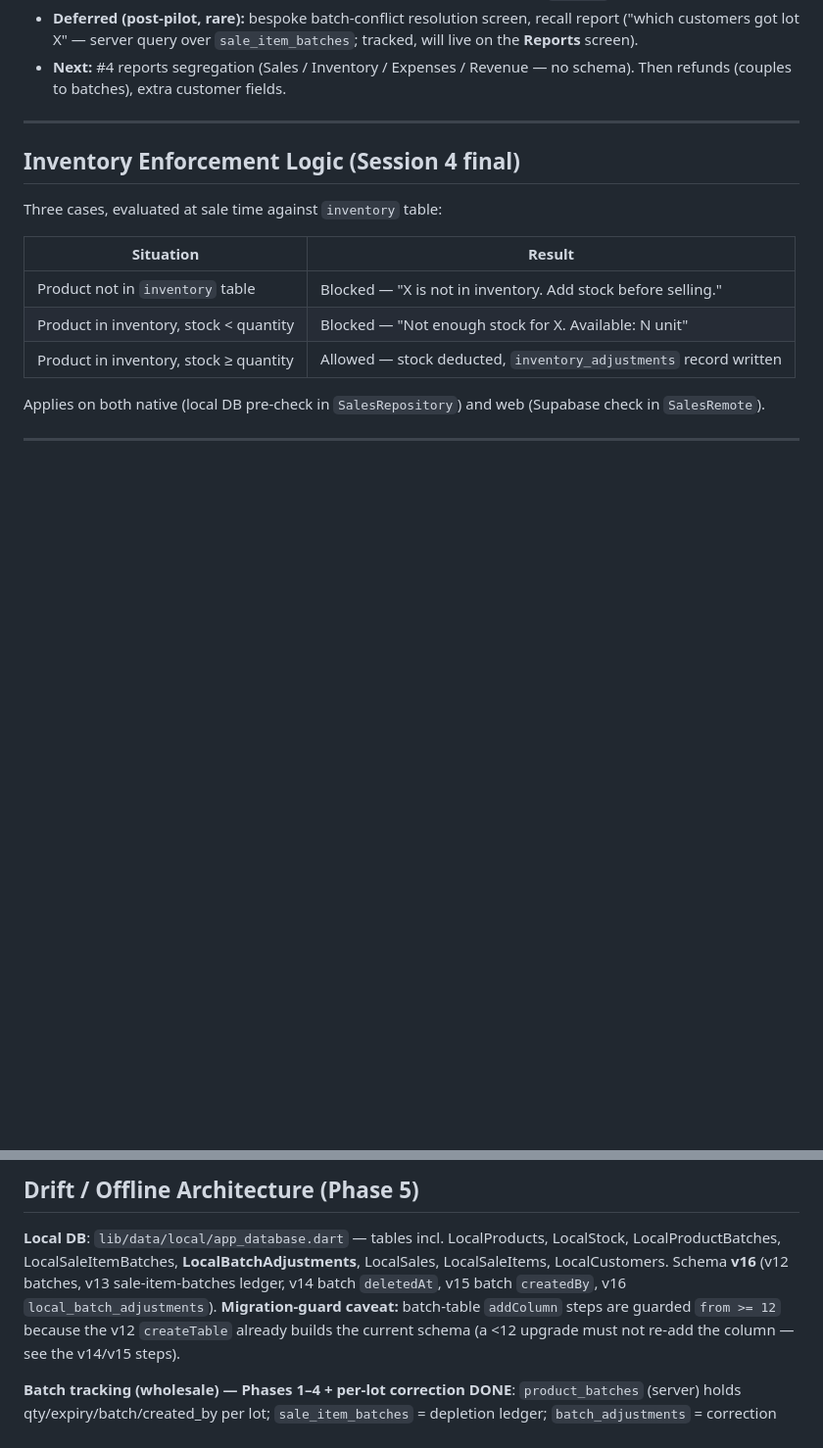
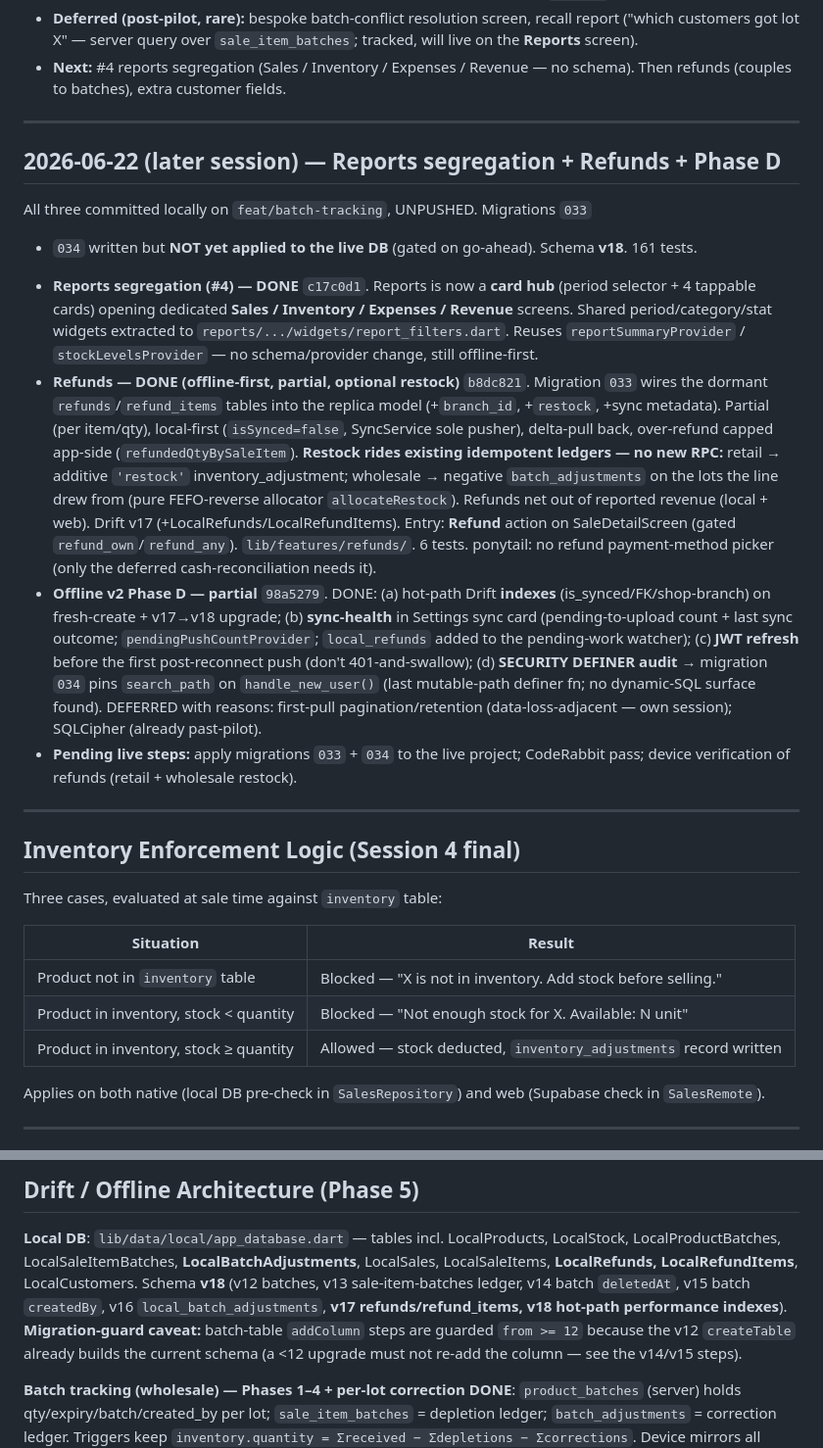
Before and after one commit to NorthernLights1/SuqApp, a Markdown page: docs/ai-context/CURRENT_STATE.md, 2 parts joined by grey strips. Shown at 98% size. Drawn GitHub-style; blank space fills up the shorter version.

Commit message:
docs(ai-context): reports segregation + refunds + Phase D (schema v18, mig 033/034)

```diff
--- a/docs/ai-context/CURRENT_STATE.md
+++ b/docs/ai-context/CURRENT_STATE.md
@@ -121,6 +121,43 @@ Suq now serves two business types, chosen at onboarding and **locked** afterward
   `sale_item_batches`; tracked, will live on the **Reports** screen).
 - **Next:** #4 reports segregation (Sales / Inventory / Expenses / Revenue — no
   schema). Then refunds (couples to batches), extra customer fields.
+
+---
+
+## 2026-06-22 (later session) — Reports segregation + Refunds + Phase D
+
+All three committed locally on `feat/batch-tracking`, UNPUSHED. Migrations `033`
++ `034` written but **NOT yet applied to the live DB** (gated on go-ahead).
+Schema **v18**. 161 tests.
+
+- **Reports segregation (#4) — DONE** `c17c0d1`. Reports is now a **card hub**
+  (period selector + 4 tappable cards) opening dedicated **Sales / Inventory /
+  Expenses / Revenue** screens. Shared period/category/stat widgets extracted to
+  `reports/.../widgets/report_filters.dart`. Reuses `reportSummaryProvider` /
+  `stockLevelsProvider` — no schema/provider change, still offline-first.
+- **Refunds — DONE (offline-first, partial, optional restock)** `b8dc821`.
+  Migration `033` wires the dormant `refunds`/`refund_items` tables into the
+  replica model (+`branch_id`, +`restock`, +sync metadata). Partial (per
+  item/qty), local-first (`isSynced=false`, SyncService sole pusher), delta-pull
+  back, over-refund capped app-side (`refundedQtyBySaleItem`). **Restock rides
+  existing idempotent ledgers — no new RPC:** retail → additive `'restock'`
+  inventory_adjustment; wholesale → negative `batch_adjustments` on the lots the
+  line drew from (pure FEFO-reverse allocator `allocateRestock`). Refunds net out
+  of reported revenue (local + web). Drift v17 (+LocalRefunds/LocalRefundItems).
+  Entry: **Refund** action on SaleDetailScreen (gated `refund_own`/`refund_any`).
+  `lib/features/refunds/`. 6 tests. ponytail: no refund payment-method picker
+  (only the deferred cash-reconciliation needs it).
+- **Offline v2 Phase D — partial** `98a5279`. DONE: (a) hot-path Drift **indexes**
+  (is_synced/FK/shop-branch) on fresh-create + v17→v18 upgrade; (b) **sync-health**
+  in Settings sync card (pending-to-upload count + last sync outcome;
+  `pendingPushCountProvider`; `local_refunds` added to the pending-work watcher);
+  (c) **JWT refresh** before the first post-reconnect push (don't 401-and-swallow);
+  (d) **SECURITY DEFINER audit** → migration `034` pins `search_path` on
+  `handle_new_user()` (last mutable-path definer fn; no dynamic-SQL surface
+  found). DEFERRED with reasons: first-pull pagination/retention
+  (data-loss-adjacent — own session); SQLCipher (already past-pilot).
+- **Pending live steps:** apply migrations `033` + `034` to the live project;
+  CodeRabbit pass; device verification of refunds (retail + wholesale restock).
 
 ---
 
@@ -272,9 +309,10 @@ Auth methods live in `AuthNotifier`: `sendInviteCode()`, `claimInvite()`.
 
 **Local DB**: `lib/data/local/app_database.dart` — tables incl. LocalProducts,
 LocalStock, LocalProductBatches, LocalSaleItemBatches, **LocalBatchAdjustments**,
-LocalSales, LocalSaleItems, LocalCustomers. Schema **v16** (v12 batches, v13
-sale-item-batches ledger, v14 batch `deletedAt`, v15 batch `createdBy`, v16
-`local_batch_adjustments`). **Migration-guard caveat:** batch-table `addColumn`
+LocalSales, LocalSaleItems, **LocalRefunds, LocalRefundItems**, LocalCustomers.
+Schema **v18** (v12 batches, v13 sale-item-batches ledger, v14 batch `deletedAt`,
+v15 batch `createdBy`, v16 `local_batch_adjustments`, **v17 refunds/refund_items,
+v18 hot-path performance indexes**). **Migration-guard caveat:** batch-table `addColumn`
 steps are guarded `from >= 12` because the v12 `createTable` already builds the
 current schema (a <12 upgrade must not re-add the column — see the v14/v15 steps).
 
```
Also changed, not shown: other parts of docs/ai-context/CURRENT_STATE.md (+1 -1 lines), docs/ai-context/FILE_MAP.md (+7 -3 lines), docs/ai-context/OPEN_TASKS.md (+34 -13 lines).
